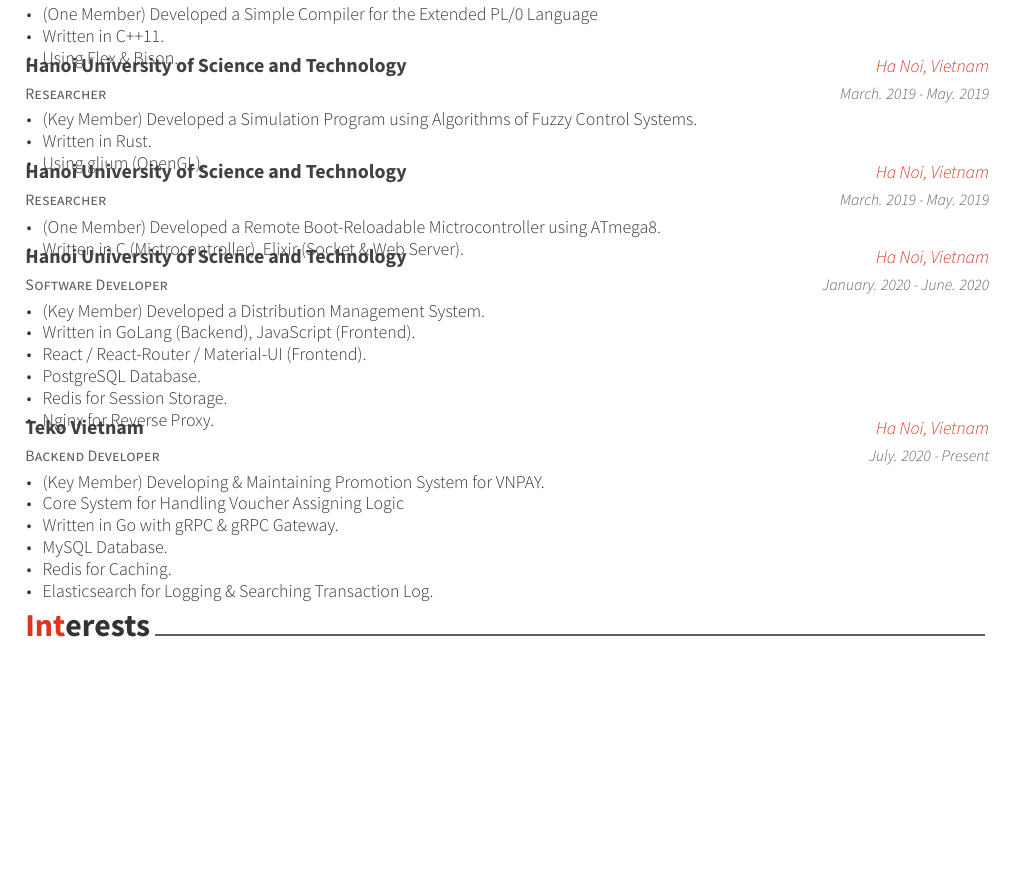
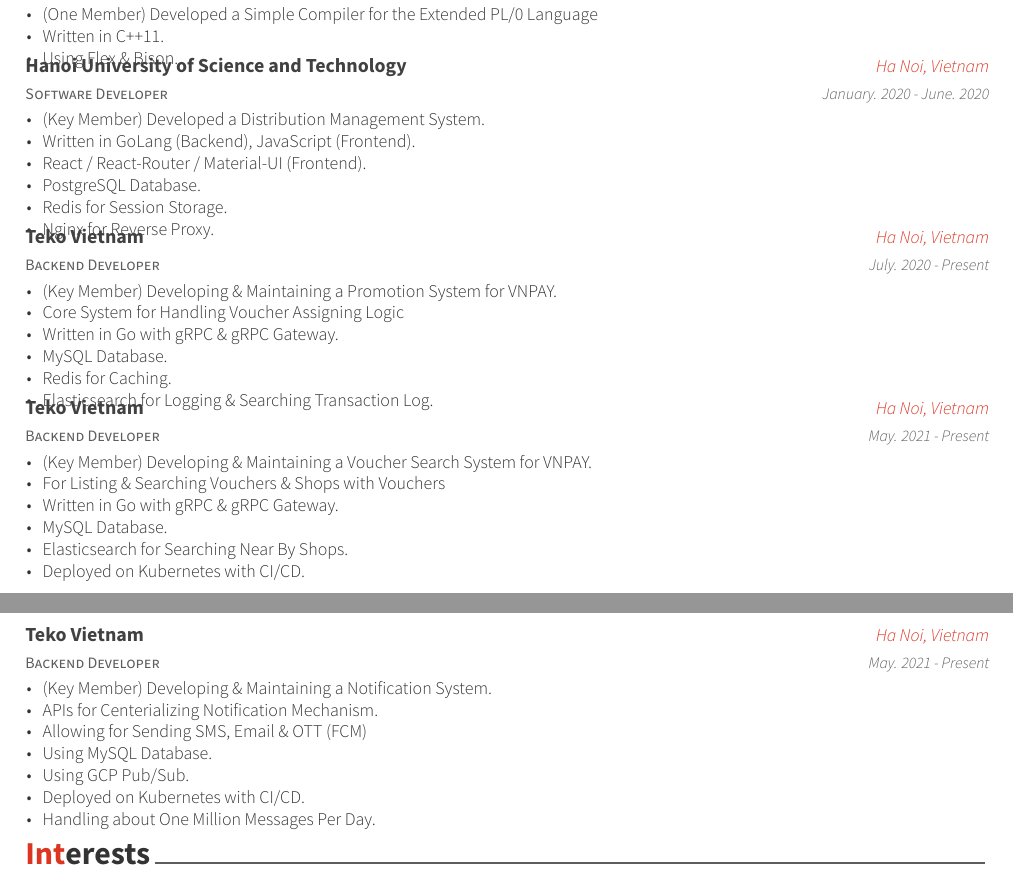
Before and after one commit to QuangTung97/CV, a LaTeX CV (resume_cv.tex, which reads cv-sections/experience.tex): part of the page before the commit and two parts of pages 1 and 2 of 2 after it, the two joined at a grey line, cut so that both start at the same text, the shorter picture padded with empty space. Compiled offline with XeLaTeX.

Commit message:
Add QRSearch

```diff
--- a/cv-sections/experience.tex
+++ b/cv-sections/experience.tex
@@ -44,35 +44,6 @@
 %------------------------------------------------
 
 \cventry
-{Researcher} % Job title
-{Hanoi University of Science and Technology} % Organization
-{Ha Noi, Vietnam} % Location
-{March. 2019 - May. 2019} % Date(s)
-{ % Description(s) of tasks/responsibilities
-\begin{cvitems}
-\item{(Key Member) Developed a Simulation Program using Algorithms of Fuzzy Control Systems.}
-\item{Written in Rust.}
-\item{Using glium (OpenGL).}
-\end{cvitems}
-}
-
-%------------------------------------------------
-
-\cventry
-{Researcher} % Job title
-{Hanoi University of Science and Technology} % Organization
-{Ha Noi, Vietnam} % Location
-{March. 2019 - May. 2019} % Date(s)
-{ % Description(s) of tasks/responsibilities
-\begin{cvitems}
-\item{(One Member) Developed a Remote Boot-Reloadable Mictrocontroller using ATmega8.}
-\item{Written in C (Mictrocontroller), Elixir (Socket \& Web Server).}
-\end{cvitems}
-}
-
-%------------------------------------------------
-
-\cventry
 {Software Developer} % Job title
 {Hanoi University of Science and Technology} % Organization
 {Ha Noi, Vietnam} % Location
@@ -97,7 +68,7 @@
 {July. 2020 - Present} % Date(s)
 { % Description(s) of tasks/responsibilities
 \begin{cvitems}
-\item{(Key Member) Developing \& Maintaining Promotion System for VNPAY.}
+\item{(Key Member) Developing \& Maintaining a Promotion System for VNPAY.}
 \item{Core System for Handling Voucher Assigning Logic}
 \item{Written in Go with gRPC \& gRPC Gateway.}
 \item{MySQL Database.}
@@ -108,4 +79,41 @@
 
 %------------------------------------------------
 
+\cventry
+{Backend Developer} % Job title
+{Teko Vietnam} % Organization
+{Ha Noi, Vietnam} % Location
+{May. 2021 - Present} % Date(s)
+{ % Description(s) of tasks/responsibilities
+\begin{cvitems}
+\item{(Key Member) Developing \& Maintaining a Voucher Search System for VNPAY.}
+\item{For Listing \& Searching Vouchers \& Shops with Vouchers}
+\item{Written in Go with gRPC \& gRPC Gateway.}
+\item{MySQL Database.}
+\item{Elasticsearch for Searching Near By Shops.}
+\item{Deployed on Kubernetes with CI/CD.}
+\end{cvitems}
+}
+
+%------------------------------------------------
+
+\cventry
+{Backend Developer} % Job title
+{Teko Vietnam} % Organization
+{Ha Noi, Vietnam} % Location
+{May. 2021 - Present} % Date(s)
+{ % Description(s) of tasks/responsibilities
+\begin{cvitems}
+\item{(Key Member) Developing \& Maintaining a Notification System.}
+\item{APIs for Centerializing Notification Mechanism.}
+\item{Allowing for Sending SMS, Email \& OTT (FCM)}
+\item{Using MySQL Database.}
+\item{Using GCP Pub/Sub.}
+\item{Deployed on Kubernetes with CI/CD.}
+\item{Handling about One Million Messages Per Day.}
+\end{cvitems}
+}
+
+%------------------------------------------------
+
 \end{cventries}
```
Also changed, not shown: resume_cv.pdf.
